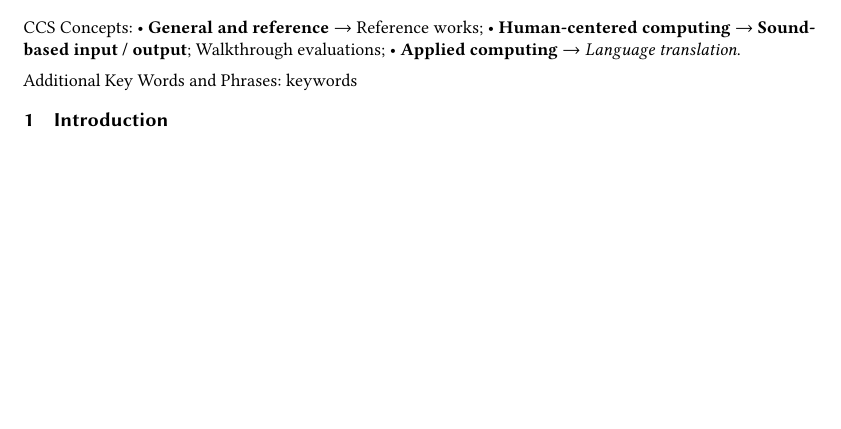
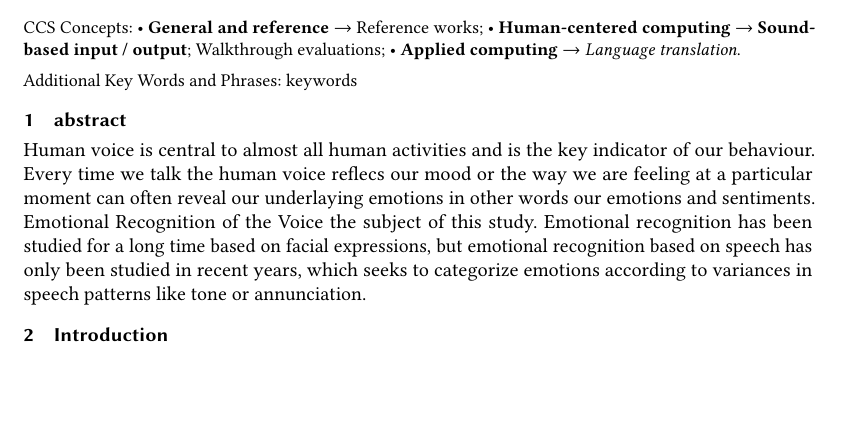
Before and after one commit to leosaa/softcomputingproject, a LaTeX paper (paper/project.tex): part of the page, cut so that both start at the same text. Compiled offline with pdfLaTeX.

Commit message:
Adding abstract

```diff
--- a/paper/project.tex
+++ b/paper/project.tex
@@ -125,7 +125,8 @@
 %% the work being presented. Separate the keywords with commas.
 \keywords{keywords}
 \maketitle
-
+\section{abstract}
+Human voice is central to almost all human activities and is the key indicator of our behaviour. Every time we talk the human voice reflecs our mood or the way we are feeling at a particular moment can often reveal our underlaying emotions in other words our emotions and sentiments. Emotional Recognition of the Voice the subject of this study. Emotional recognition has been studied for a long time based on facial expressions, but emotional recognition based on speech has only been studied in recent years, which seeks to categorize emotions according to variances in speech patterns like tone or annunciation.
 \section{Introduction}
 
 %%
```
